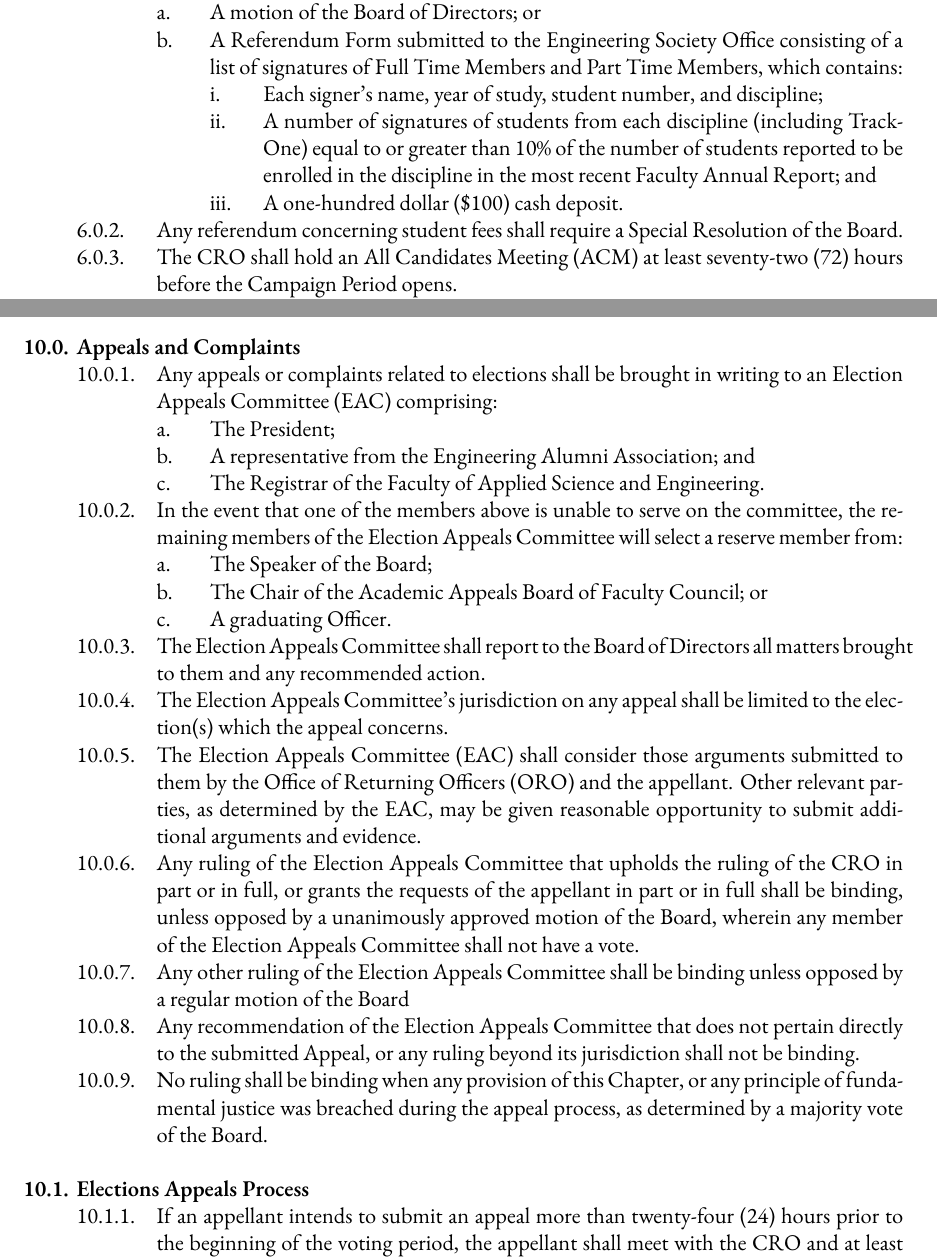
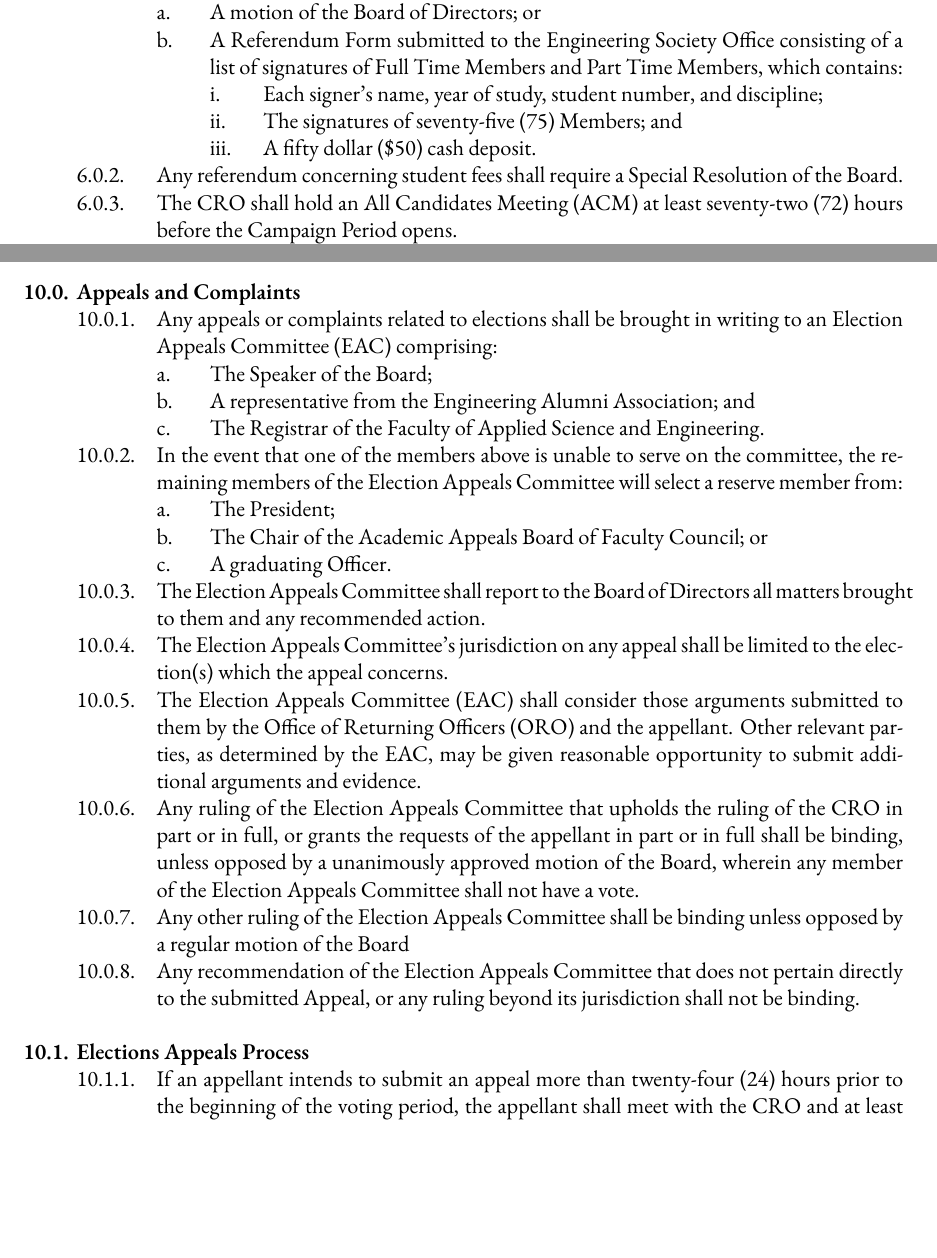
Before and after one commit to skule/bylaws, a LaTeX document (Bylaw 3.tex): two parts of pages 16 and 24 of 27 before the commit and two parts of pages 16 and 24 of 26 after it, joined at a grey line, cut so that both start at the same text, the shorter picture padded with empty space. Compiled offline with XeLaTeX; a missing font is replaced by an installed copy or a similar font.

Commit message:
Changes to Bylaw 3 as per January meeting

```diff
--- a/Bylaw 3.tex
+++ b/Bylaw 3.tex
@@ -344,8 +343,8 @@ including, but not limited to, election notices, election results, and position
 		&&&& A motion of the Board of Directors; or
 		&&&& A Referendum Form submitted to the Engineering Society Office consisting of a list of signatures of Full Time Members and Part Time Members, which contains:
 			&&&&& Each signer's name, year of study, student number, and discipline;
-			&&&&& A number of signatures of students from each discipline (including TrackOne) equal to or greater than 10\% of the number of students reported to be enrolled in the discipline in the most recent Faculty Annual Report; and
-			&&&&& A one-hundred dollar (\$100) cash deposit.
+			&&&&& The signatures of seventy-five (75) Members; and
+			&&&&& A fifty dollar (\$50) cash deposit.
 	&&& Any referendum concerning student fees shall require a Special Resolution of the Board.
 	&&& The CRO shall hold an All Candidates Meeting (ACM) at least seventy-two (72) hours before the Campaign Period opens.
 		&&&& All campaigns must send an official representative to attend the ACM .
@@ -523,11 +523,11 @@ a. Nominees nominated for two (2) or more positions may request the CRO to elect
 \ListProperties(Start2=0)
 && Appeals and Complaints
 	&&& Any appeals or complaints related to elections shall be brought in writing to an Election Appeals Committee (EAC) comprising:
-		&&&& The President;
+		&&&& The Speaker of the Board;
 		&&&& A representative from the Engineering Alumni Association; and
 		&&&& The Registrar of the Faculty of Applied Science and Engineering.
 	&&& In the event that one of the members above is unable to serve on the committee, the remaining members of the Election Appeals Committee will select a reserve member from:
-		&&&& The Speaker of the Board;
+		&&&& The President;
 		&&&& The Chair of the Academic Appeals Board of Faculty Council; or
 		&&&& A graduating Officer.
 	&&& The Election Appeals Committee shall report to the Board of Directors all matters brought to them and any recommended action.
@@ -536,7 +536,6 @@ a. Nominees nominated for two (2) or more positions may request the CRO to elect
 	&&& Any ruling of the Election Appeals Committee that upholds the ruling of the CRO in part or in full, or grants the requests of the appellant in part or in full shall be binding, unless opposed by a unanimously approved motion of the Board, wherein any member of the Election Appeals Committee shall not have a vote.
 	&&& Any other ruling of the Election Appeals Committee shall be binding unless opposed by a regular motion of the Board
 	&&& Any recommendation of the Election Appeals Committee that does not pertain directly to the submitted Appeal, or any ruling beyond its jurisdiction shall not be binding.
-	&&& No ruling shall be binding when any provision of this Chapter, or any principle of fundamental justice was breached during the appeal process, as determined by a majority vote of the Board.
 && Elections Appeals Process
 	&&& If an appellant intends to submit an appeal more than twenty-four (24) hours prior to the beginning of the voting period, the appellant shall meet with the CRO and at least one (1) of the Ombudsperson or the Speaker in an attempt to resolve the issue. After this meeting, the appellant may submit the appeal to the Election Appeals Committee.
 	&&& If an appeal is submitted between twenty-four (24) hours prior to the beginning of the voting period and seven (7) days after the announcement of election results, to the minute, then the appeal shall be brought directly to the Election Appeals Committee.
```
Also changed, not shown: Bylaw 3.pdf, Bylaw 3.tex (8 more changed lines).
